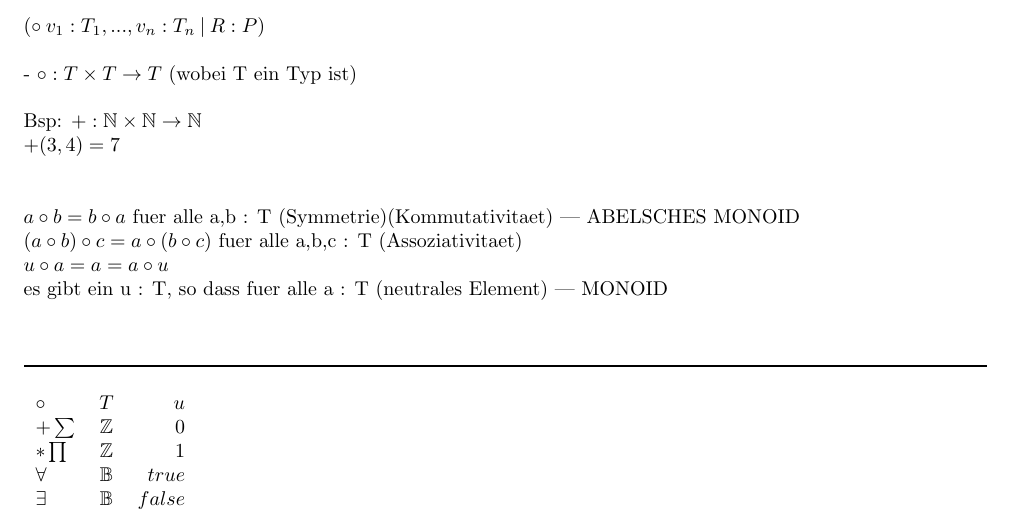
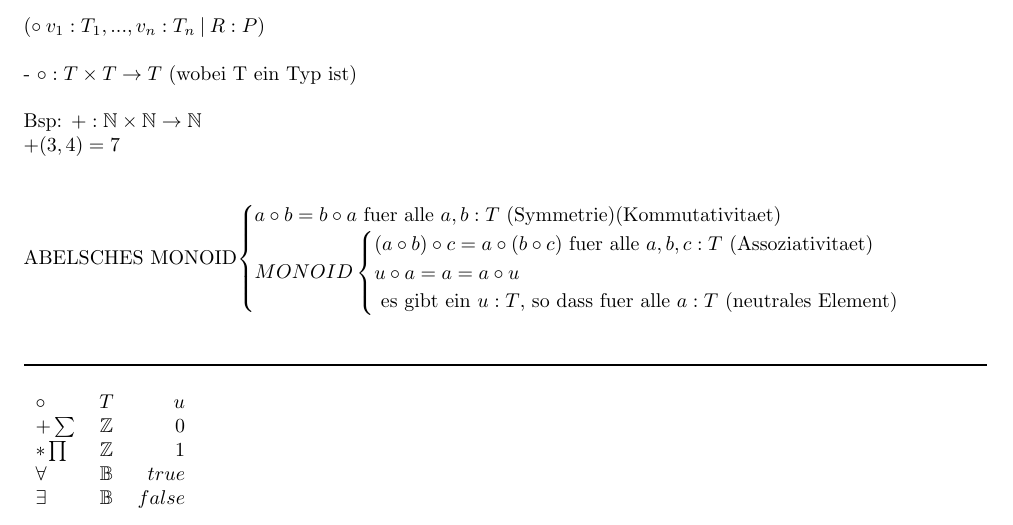
Before and after one commit to kyriakosschwarz/fhnw, a LaTeX document (dim2/dim2_Lektion1.tex): part of page 4 of 9, cut so that both start at the same text. Compiled offline with pdfLaTeX.

Commit message:
minor update

```diff
--- a/dim2/dim2_Lektion1.tex
+++ b/dim2/dim2_Lektion1.tex
@@ -190,10 +190,14 @@ Bsp: $+ : \mathbb{N} \times \mathbb{N} \rightarrow \mathbb{N}$\\
 $+ (3,4) = 7$\\
 \\
 \\
-$a \circ b = b \circ a$ fuer alle a,b : T (Symmetrie)(Kommutativitaet) --- ABELSCHES MONOID\\
-$(a \circ b) \circ c = a \circ (b \circ c)$ fuer alle a,b,c : T (Assoziativitaet)\\
-$u \circ a = a = a \circ u$\\
-es gibt ein u : T, so dass fuer alle a : T (neutrales Element) --- MONOID\\
+ABELSCHES MONOID$\begin{cases}
+  a \circ b = b \circ a $ fuer alle $ a,b : T $ (Symmetrie)(Kommutativitaet)$\\
+  MONOID\begin{cases}
+    (a \circ b) \circ c = a \circ (b \circ c) $ fuer alle $ a,b,c : T $ (Assoziativitaet)$\\
+    u \circ a = a = a \circ u\\
+    $ es gibt ein $u : T$, so dass fuer alle $ a : T $ (neutrales Element)$\\
+  \end{cases}
+\end{cases}$\\
 \\
 \\
 \rule{\textwidth}{0.4mm}\\
```
Also changed, not shown: dim2/dim2_Lektion1.pdf, 2 other files.
